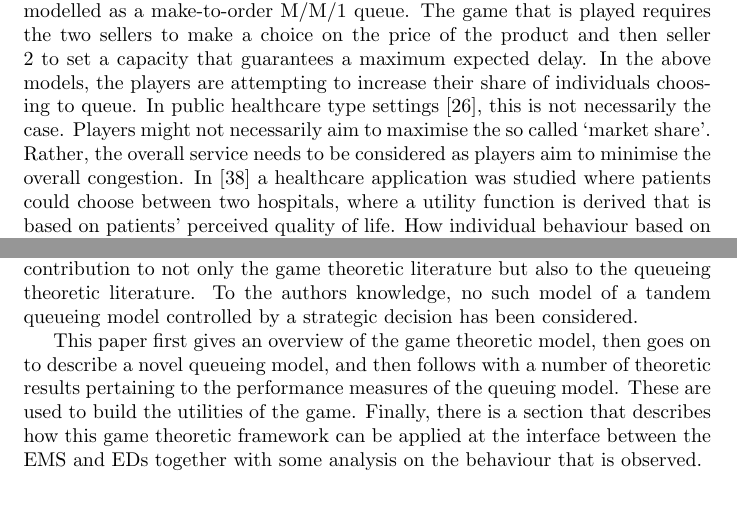
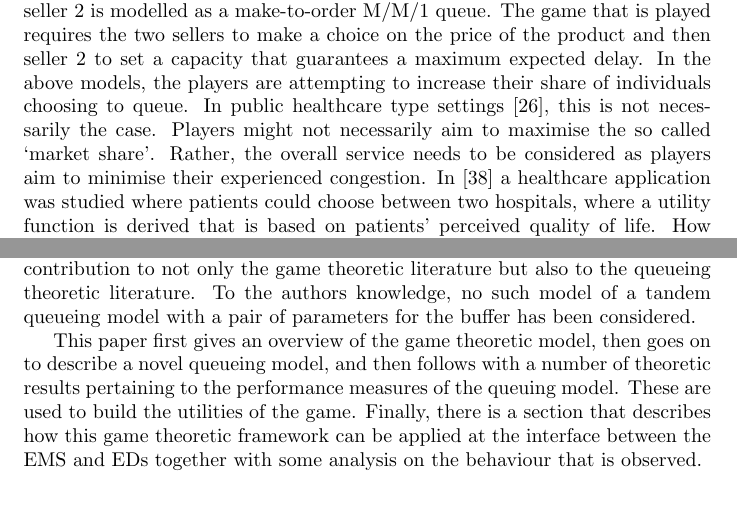
Before and after one commit to MichalisPanayides/ED-EMS-game-paper, a LaTeX document (main.tex, which reads sections/introduction/main.tex): two parts of pages 3 and 5 of 53, joined at a grey line, cut so that both start at the same text. Compiled offline with pdfLaTeX.

Commit message:
Moar changes based on PR review

```diff
--- a/sections/introduction/main.tex
+++ b/sections/introduction/main.tex
@@ -54,7 +54,7 @@ In public healthcare type settings~\cite{knight2013selfish}, this is not
 necessarily the case.
 Players might not necessarily aim to maximise the so called `market share'.
 Rather, the overall service needs to be considered as players aim to minimise
-the overall congestion.
+their experienced congestion.
 In~\cite{sadat2015can} a healthcare application was studied where patients
 could choose between two hospitals, where a utility function is derived that is
 based on patients' perceived quality of life.
@@ -137,10 +137,9 @@ service centre.
 The performance measures are then used as the utilities of the game.
 The novelty of the queueing model here is a contribution to not only the game
 theoretic literature but also to the queueing theoretic literature.
-To the authors knowledge, no such model of a tandem queueing model controlled
-by a strategic decision has been considered.
+To the authors knowledge, no such model of a tandem queueing model with a pair
+of parameters for the buffer has been considered.
 % TODO Be sure if this is correct
-
 
 This paper first gives an overview of the game theoretic model, then goes on
 to describe a novel queueing model, and then follows with a number of theoretic
```
Also changed, not shown: main.pdf.
